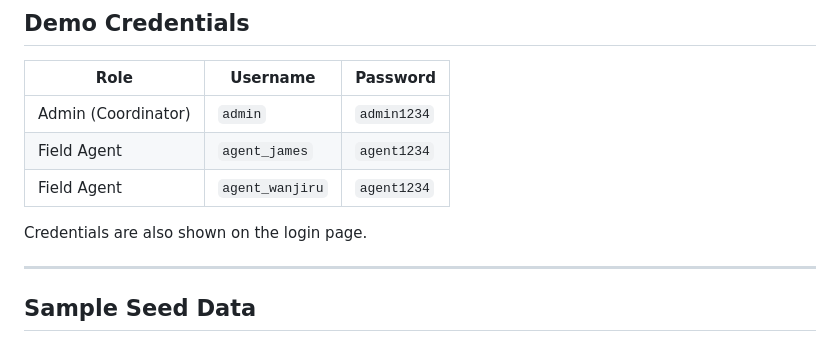
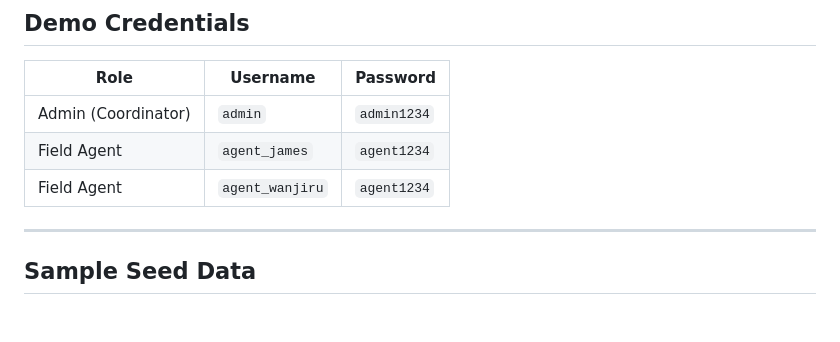
Before and after one commit to ChaserFrank/smartseason_field_monitoring, a Markdown page: README.md, the part around the change. Rendered like a GitHub page; blank space fills up the shorter version.

Commit message:
Modify project doc

```diff
--- a/README.md
+++ b/README.md
@@ -295,7 +295,6 @@ python manage.py runserver
 | Field Agent | `agent_james` | `agent1234` |
 | Field Agent | `agent_wanjiru` | `agent1234` |
 
-Credentials are also shown on the login page.
 
 ---
 
```
